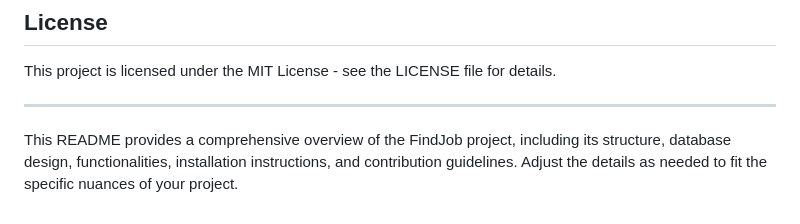
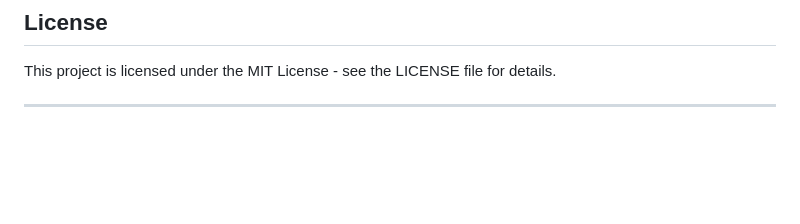
Before and after one commit to Kalpaniii01/FindJob, a Markdown page: README.md, the part around the change. GitHub-like rendering; blank space fills up the shorter version.

```diff
--- a/README.md
+++ b/README.md
@@ -174,5 +174,3 @@ FindJob/
 This project is licensed under the MIT License - see the LICENSE file for details.
 
 ---
-
-This README provides a comprehensive overview of the FindJob project, including its structure, database design, functionalities, installation instructions, and contribution guidelines. Adjust the details as needed to fit the specific nuances of your project.
```
